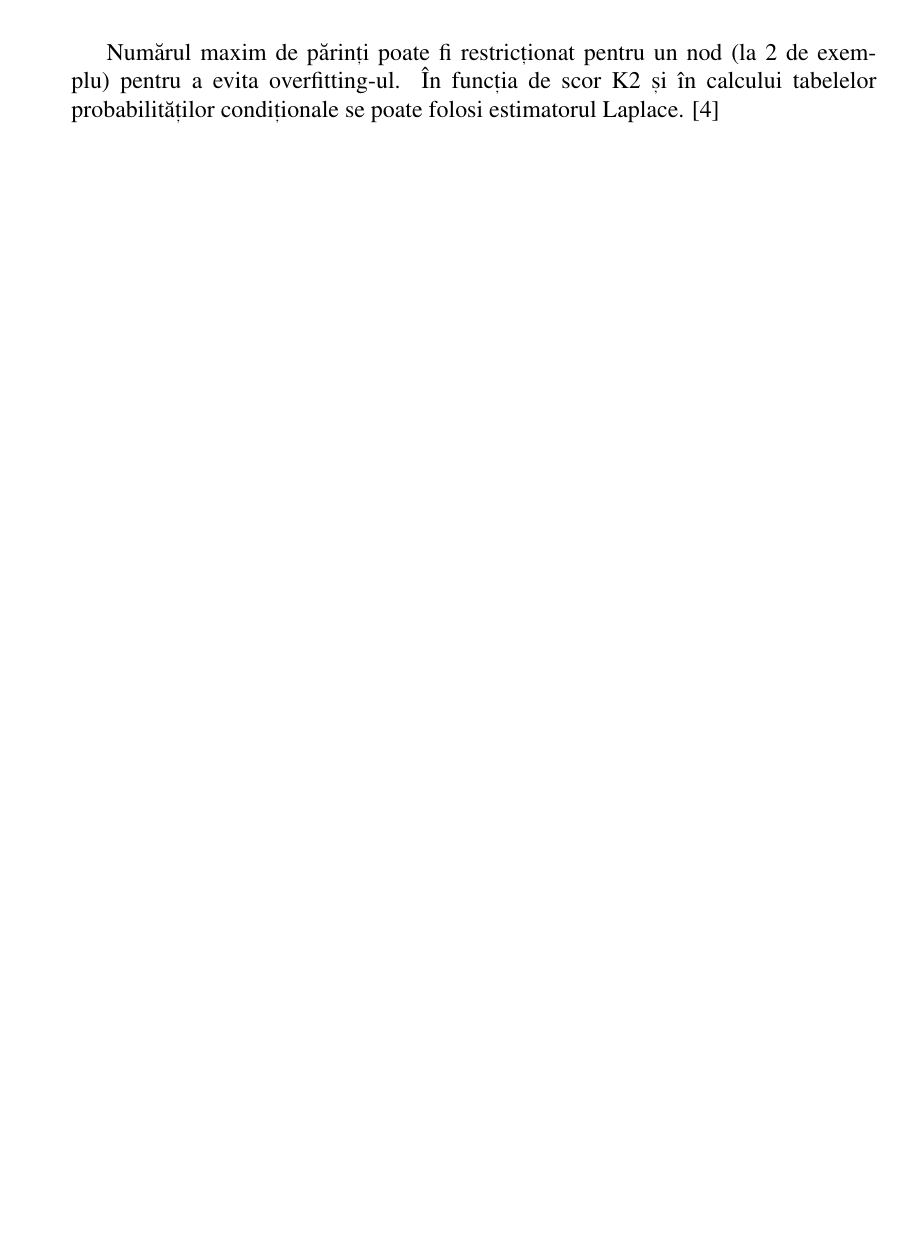
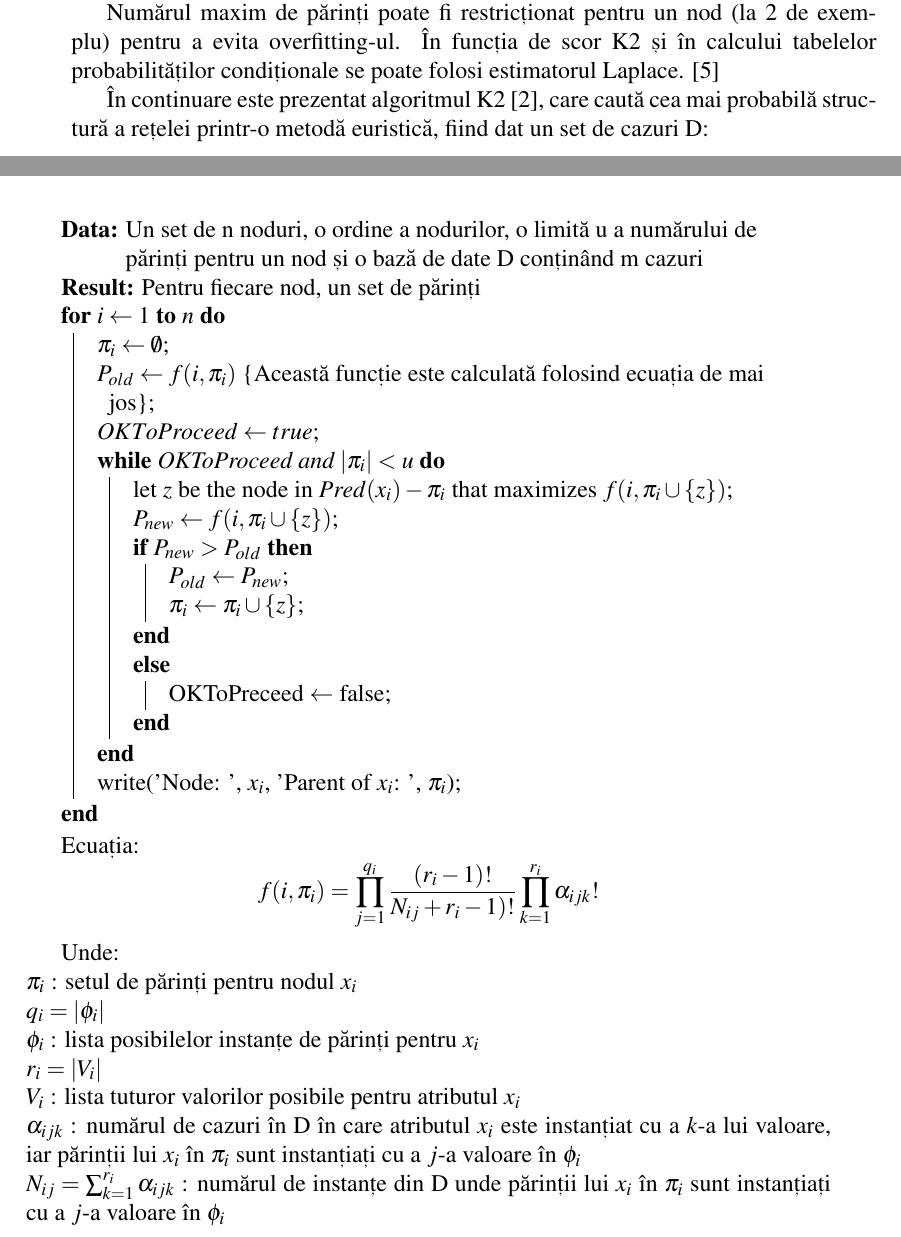
Before and after one commit to sbreban/BayesianNetworksPaper, a LaTeX thesis (BayesianNetworks.tex, which reads Chapters/ReteauaBayesiana.tex): part of page 9 of 10 before the commit and two parts of pages 9 and 10 of 11 after it, the two joined at a grey line, cut so that both start at the same text, the shorter picture padded with empty space. Compiled offline with pdfLaTeX.

Commit message:
add the algorithm

```diff
--- a/main.tex
+++ b/BayesianNetworks.tex
@@ -42,7 +42,8 @@ headsepline, % Uncomment to get a line under the header
 \usepackage[T1]{fontenc} % Output font encoding for international characters
 
 \usepackage{mathptmx} % Use the Palatino font by default
-
+\usepackage[]{algorithm2e}
+\usepackage{amssymb}
 \usepackage[backend=bibtex,style=numeric]{biblatex} % Use the bibtex backend with the authoryear citation style (which resembles APA)
 
 \addbibresource{bibli.bib} % The filename of the bibliography
@@ -72,7 +73,7 @@ headsepline, % Uncomment to get a line under the header
 \examiner{} % Your examiner's name, this is not currently used anywhere in the template, print it elsewhere with \examname
 \degree{Doctor of Philosophy} % Your degree name, this is used in the title page and abstract, print it elsewhere with \degreename
 \author{Sergiu \textsc{Breban}
-Razvan \textsc{Salajan}} % Your name, this is used in the title page and abstract, print it elsewhere with \authorname
+Răzvan \textsc{Sălăjan}} % Your name, this is used in the title page and abstract, print it elsewhere with \authorname
 \addresses{} % Your address, this is not currently used anywhere in the template, print it elsewhere with \addressname
 
 \subject{Data Mining} % Your subject area, this is not currently used anywhere in the template, print it elsewhere with \subjectname
--- a/Chapters/ReteauaBayesiana.tex
+++ b/Chapters/ReteauaBayesiana.tex
@@ -96,3 +105,41 @@ Unul dintre cei mai eficienți algoritmi pentru construirea structurii este algo
 Algoritmul K2 începe cu o ordine dată a atributelor (noduri) și încearcă să adauge o muchie de la nodurile procesate la cel curent, astfel încât scorul rețelei să fie maxim.
 
 Numărul maxim de părinți poate fi restricționat pentru un nod (la 2 de exemplu) pentru a evita overfitting-ul. În funcția de scor K2 și în calcului tabelelor probabilităților condiționale se poate folosi estimatorul Laplace. \cite{ruiz2005illustration}
+
+În continuare este prezentat algoritmul K2 \cite{cooper1992bayesian}, care caută cea mai probabilă structură a rețelei printr-o metodă euristică, fiind dat un set de cazuri D:
+
+\begin{algorithm}[H]
+	\KwData{Un set de n noduri, o ordine a nodurilor, o limită u a numărului de părinți pentru un nod și o bază de date D conținând m cazuri}
+	\KwResult{Pentru fiecare nod, un set de părinți}
+	\For{$i\leftarrow 1$ \KwTo $n$} {
+		$\pi_i \leftarrow \emptyset$\;
+		$P_{old} \leftarrow f(i, \pi_i)$ \{Această funcție este calculată folosind ecuația de mai jos\}\;
+		$OKToProceed \leftarrow true$\;
+		\While{OKToProceed and $|\pi_i| < u$} {
+			let $z$ be the node in $Pred(x_i) - \pi_i$ that maximizes $f(i, \pi_i \cup \{z\})$\;
+			$P_{new} \leftarrow f(i, \pi_i \cup \{z\})$\;
+			\If{$P_{new} > P_{old}$} {
+				$P_{old} \leftarrow P_{new}$\;
+				$\pi_i \leftarrow \pi_i \cup \{z\}$\;
+			}
+			\Else {
+				OKToPreceed $\leftarrow$ false\;
+			}
+		}
+		write('Node: ', $x_i$, 'Parent of $x_i$: ', $\pi_i$)\;
+	}
+\end{algorithm}
+
+Ecuația:
+\[
+	f(i, \pi_i) = \prod_{j=1}^{q_i} \frac{(r_i-1)!}{N_{ij}+r_i-1)!} \prod_{k=1}^{r_i} \alpha_{ijk}!
+\]
+
+Unde: \\
+$\pi_i$ : setul de părinți pentru nodul $x_i$ \\
+$q_i = |\phi_i|$ \\
+$\phi_i$ : lista posibilelor instanțe de părinți pentru $x_i$ \\
+$r_i = |V_i|$ \\
+$V_i$ : lista tuturor valorilor posibile pentru atributul $x_i$ \\
+$\alpha_{ijk}$ : numărul de cazuri în D în care atributul $x_i$ este instanțiat cu a $k$-a lui valoare, iar părinții lui $x_i$ în $\pi_i$ sunt instanțiați cu a $j$-a valoare în $\phi_i$ \\
+$N_{ij} = \sum_{k=1}^{r_i} \alpha_{ijk}$ : numărul de instanțe din D unde părinții lui $x_i$ în $\pi_i$ sunt instanțiați cu a $j$-a valoare în $\phi_i$
```
Also changed, not shown: bibli.bib (+10 -0 lines), BayesianNetworks.pdf (added), Chapters/ReteauaBayesiana.tex (9 more changed lines).
